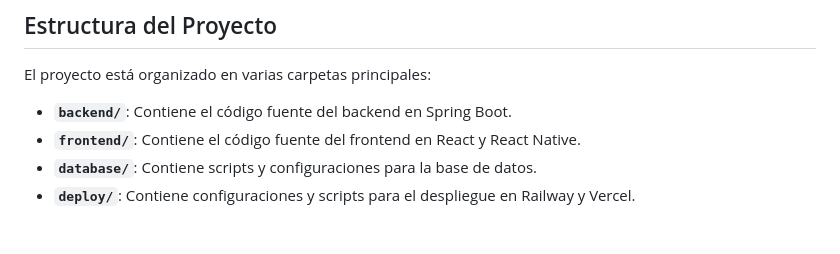
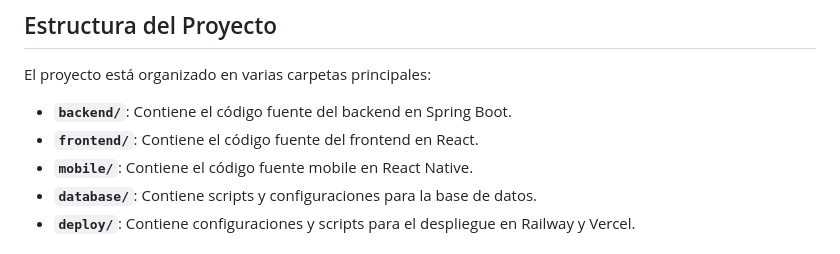
Before and after one commit to facundoa17IT/proyecto_GuessDaStuff, a Markdown page: README.md, the part around the change. Drawn GitHub-style.

```diff
--- a/README.md
+++ b/README.md
@@ -7,7 +7,8 @@ Este proyecto es un juego multiplataforma que utiliza varias tecnologías modern
 El proyecto está organizado en varias carpetas principales:
 
 - **`backend/`**: Contiene el código fuente del backend en Spring Boot.
-- **`frontend/`**: Contiene el código fuente del frontend en React y React Native.
+- **`frontend/`**: Contiene el código fuente del frontend en React.
+- **`mobile/`**: Contiene el código fuente mobile en React Native.
 - **`database/`**: Contiene scripts y configuraciones para la base de datos.
 - **`deploy/`**: Contiene configuraciones y scripts para el despliegue en Railway y Vercel.
 
```
